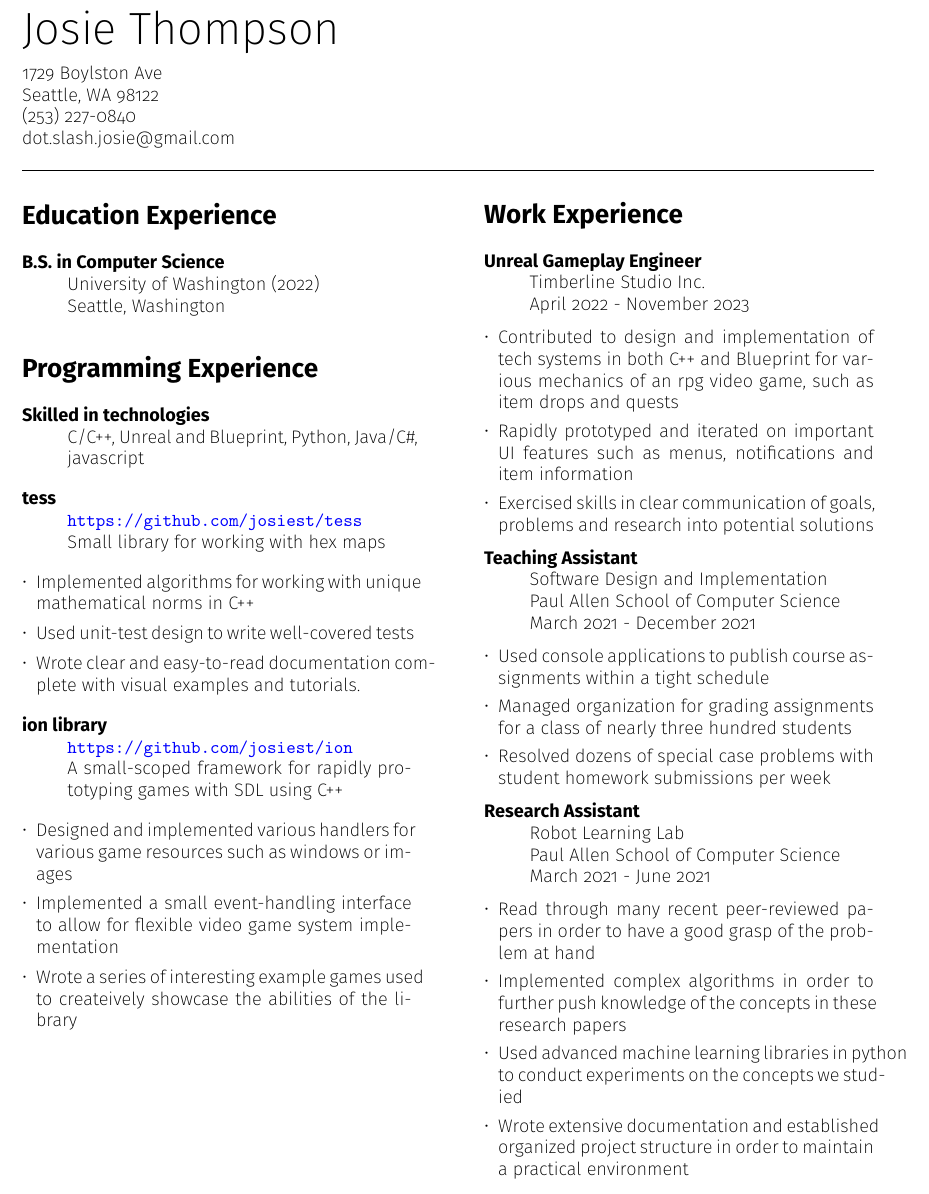
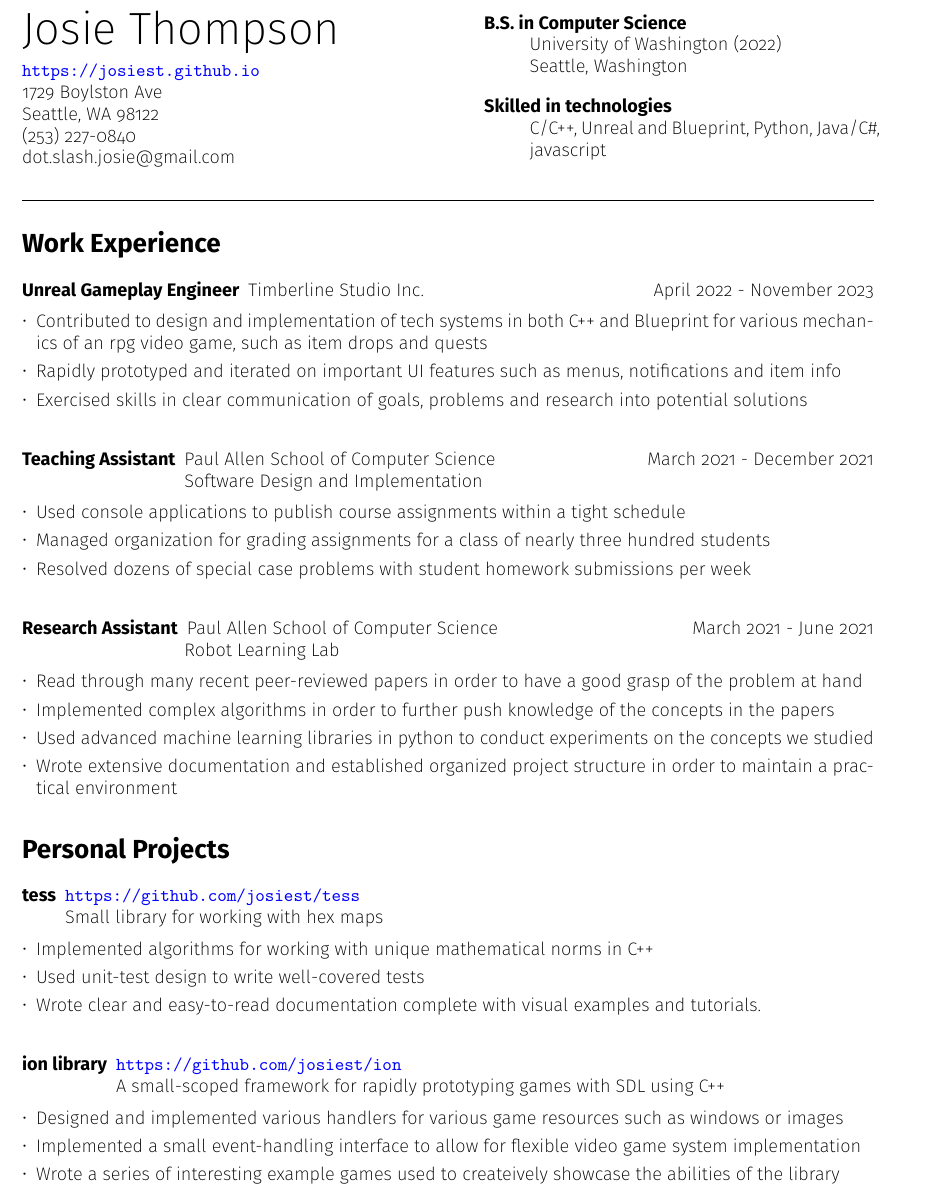
Before and after one commit to josiest/resume, a LaTeX CV (resume.tex): part of the page, cut so that both start at the same text. Compiled offline with pdfLaTeX.

Commit message:
updated resume to be more "parser friendly" >:~(

```diff
--- a/resume.tex
+++ b/resume.tex
@@ -12,6 +12,7 @@
 \usepackage{paracol}
 \setlength{\columnsep}{4em}
 
+\usepackage{calc}
 \usepackage{enumitem}
 
 \usepackage{xurl}
@@ -29,22 +30,18 @@
 \begin{document}
 
 % document should have 2 columns
+\begin{paracol}{2}
 \noindent
 \parbox[t]{0.5\textwidth}{
     {\sffamily\Huge Josie Thompson}\medskip\\
+    \url{https://josiest.github.io}\\
     1729 Boylston Ave\\
     Seattle, WA 98122\\
     (253) 227-0840\\
     dot.slash.josie@gmail.com
 }
-\vspace{12pt}
-\hrule
+\switchcolumn
 
-% Suggestion: relevant experience section
-
-% Bullet points: challenge-action-result
-\begin{paracol}{2}
-\section*{Education Experience}
 \begin{description}
 \itemsep -0.5em
 \item[B.S. in Computer Science] \hfill \\
@@ -52,15 +49,67 @@
     Seattle, Washington
 \end{description}
 
-\section*{Programming Experience}
 \begin{description}
 \item[Skilled in technologies] \hfill \\
 C/C++, Unreal and Blueprint, Python, Java/C\#, javascript
 \end{description}
 
+\end{paracol}
+\vspace{12pt}
+\hrule
+
+\section*{Work Experience}
+
 \begin{description}
-\item[tess] \hfill \\
-    \url{https://github.com/josiest/tess}\\
+\item[Unreal Gameplay Engineer] Timberline Studio Inc.
+    \hfill April 2022 - November 2023
+\end{description}
+\begin{itemize*}
+\item Contributed to design and implementation of tech systems in both C++ and Blueprint for various mechanics of an rpg video game, such as item drops and quests
+\item Rapidly prototyped and iterated on important UI features such as menus, notifications and item info
+\item Exercised skills in clear communication of goals, problems and research into potential solutions
+\end{itemize*}
+\vspace{10pt}
+
+
+\begin{description}[leftmargin=!,
+                    labelwidth=\widthof{\bfseries Teaching Assistant}]
+
+\item[Teaching Assistant] Paul Allen School of Computer Science \hfill
+    March 2021 - December 2021\\
+    Software Design and Implementation
+\end{description}
+\begin{itemize*}
+\item Used console applications to publish course assignments within a tight
+      schedule
+\item Managed organization for grading assignments for a class of nearly three
+      hundred students
+\item Resolved dozens of special case problems with student homework
+      submissions per week
+\end{itemize*}
+\vspace{10pt}
+
+\begin{description}[leftmargin=!,
+                    labelwidth=\widthof{\bfseries Teaching Assistant}]
+
+\item[Research Assistant] Paul Allen School of Computer Science \hfill
+    March 2021 - June 2021\\ Robot Learning Lab
+\end{description}
+\begin{itemize*}
+\item Read through many recent peer-reviewed papers in order to have a good
+      grasp of the problem at hand
+\item Implemented complex algorithms in order to further push knowledge of the
+      concepts in the papers
+\item Used advanced machine learning libraries in python to conduct experiments
+      on the concepts we studied
+\item Wrote extensive documentation and established organized project structure
+      in order to maintain a practical environment
+\end{itemize*}
+
+\section*{Personal Projects}
+\begin{description}[leftmargin=!,labelwidth=\widthof{\bfseries tess}]
+
+\item[tess] \url{https://github.com/josiest/tess}\\
     Small library for working with hex maps
 \end{description}
 \begin{itemize*}
@@ -69,10 +118,10 @@ C/C++, Unreal and Blueprint, Python, Java/C\#, javascript
 \item Wrote clear and easy-to-read documentation complete with visual examples
       and tutorials.
 \end{itemize*}
+\vspace{10pt}
 
-\begin{description}
-\item[ion library] \hfill \\
-    \url{https://github.com/josiest/ion}\\
+\begin{description}[leftmargin=!,labelwidth=\widthof{\bfseries ion library}]
+\item[ion library] \url{https://github.com/josiest/ion}\\
     A small-scoped framework for rapidly prototyping games with SDL using C++
 \end{description}
 \begin{itemize*}
@@ -84,51 +133,4 @@ C/C++, Unreal and Blueprint, Python, Java/C\#, javascript
       the abilities of the library
 \end{itemize*}
 
-\switchcolumn
-\section*{Work Experience}
-
-\begin{description}
-\item[Unreal Gameplay Engineer] \hfill \\
-    Timberline Studio Inc. \\
-    April 2022 - November 2023
-\end{description}
-\begin{itemize*}
-\item Contributed to design and implementation of tech systems in both C++ and Blueprint for various mechanics of an rpg video game, such as item drops and quests
-\item Rapidly prototyped and iterated on important UI features such as menus, notifications and item information
-\item Exercised skills in clear communication of goals, problems and research into potential solutions
-\end{itemize*}
-
-
-\begin{description}
-\item[Teaching Assistant] \hfill \\
-    Software Design and Implementation \\
-    Paul Allen School of Computer Science \\
-    March 2021 - December 2021
-\end{description}
-\begin{itemize*}
-\item Used console applications to publish course assignments within a tight schedule
-\item Managed organization for grading assignments for a class of nearly three
-      hundred students
-\item Resolved dozens of special case problems with student homework
-      submissions per week
-\end{itemize*}
-
-\begin{description}
-\item[Research Assistant] \hfill \\
-    Robot Learning Lab \\
-    Paul Allen School of Computer Science \\
-    March 2021 - June 2021
-\end{description}
-\begin{itemize*}
-\item Read through many recent peer-reviewed papers in order to have a good
-      grasp of the problem at hand
-\item Implemented complex algorithms in order to further push knowledge of the
-      concepts in these research papers
-\item Used advanced machine learning libraries in python to conduct experiments
-      on the concepts we studied
-\item Wrote extensive documentation and established organized project structure
-      in order to maintain a practical environment
-\end{itemize*}
-\end{paracol}
-
 \end{document}
```
